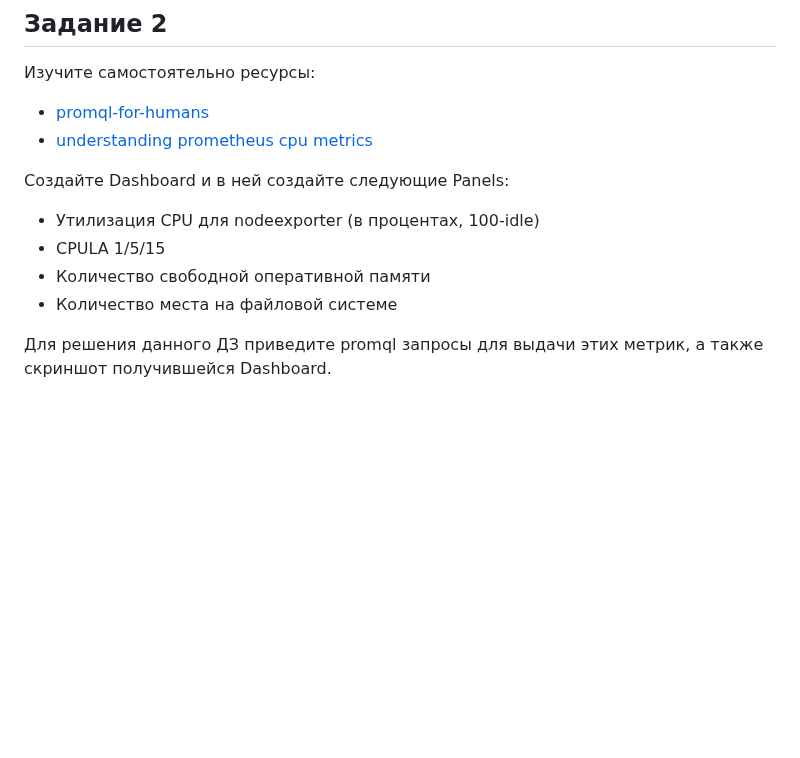
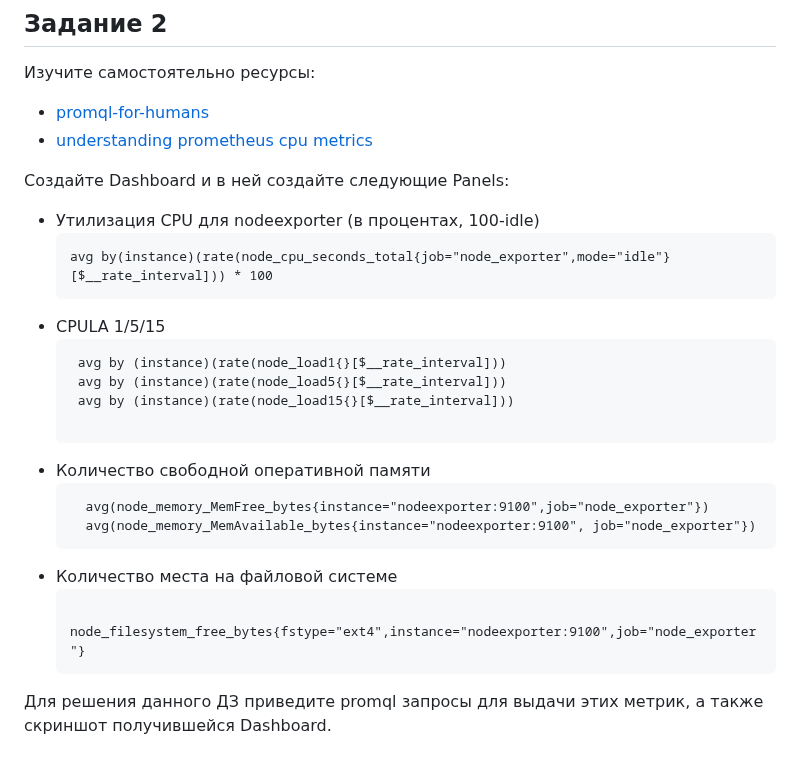
Before and after one commit to mairambek1/devops-netology, a Markdown page: 10-monitoring-03-grafana/README.md, the part around the change. GitHub-like rendering; blank space fills up the shorter version.

````diff
--- a/10-monitoring-03-grafana/README.md
+++ b/10-monitoring-03-grafana/README.md
@@ -39,9 +39,25 @@
 
 Создайте Dashboard и в ней создайте следующие Panels:
 - Утилизация CPU для nodeexporter (в процентах, 100-idle)
+    ```
+    avg by(instance)(rate(node_cpu_seconds_total{job="node_exporter",mode="idle"}[$__rate_interval])) * 100
+    ```
 - CPULA 1/5/15
+   ```
+    avg by (instance)(rate(node_load1{}[$__rate_interval]))
+    avg by (instance)(rate(node_load5{}[$__rate_interval]))
+    avg by (instance)(rate(node_load15{}[$__rate_interval]))
+
+    ```
 - Количество свободной оперативной памяти
+  ```
+    avg(node_memory_MemFree_bytes{instance="nodeexporter:9100",job="node_exporter"})
+    avg(node_memory_MemAvailable_bytes{instance="nodeexporter:9100", job="node_exporter"})
+    ```
 - Количество места на файловой системе
+  ```
+    node_filesystem_free_bytes{fstype="ext4",instance="nodeexporter:9100",job="node_exporter"}
+    ```
 
 Для решения данного ДЗ приведите promql запросы для выдачи этих метрик, а также скриншот получившейся Dashboard.
 
````
